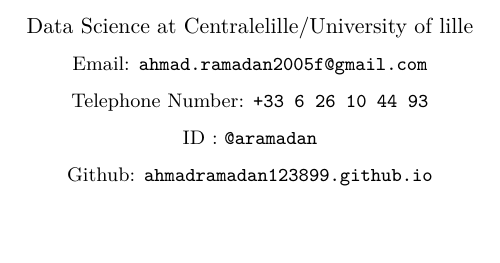
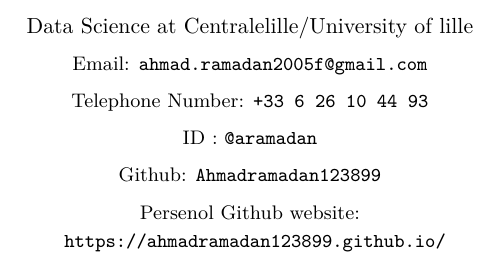
Before and after one commit to Ahmadramadan123899/my-business-card, a LaTeX document (card.tex): part of page 2 of 2, cut so that both start at the same text, the shorter picture padded with empty space. Compiled offline with XeLaTeX.

Commit message:
feat: update business cardd layoutt

```diff
--- a/card.tex
+++ b/card.tex
@@ -39,6 +39,8 @@
 ID : \texttt{@aramadan}\\[6pt]
 
 Github:
-\texttt{ahmadramadan123899.github.io}
+\texttt{Ahmadramadan123899}\\[6pt]
+Persenol Github website:\\[2pt]
+\texttt{ https://ahmadramadan123899.github.io/}
 
 \end{document}
```
